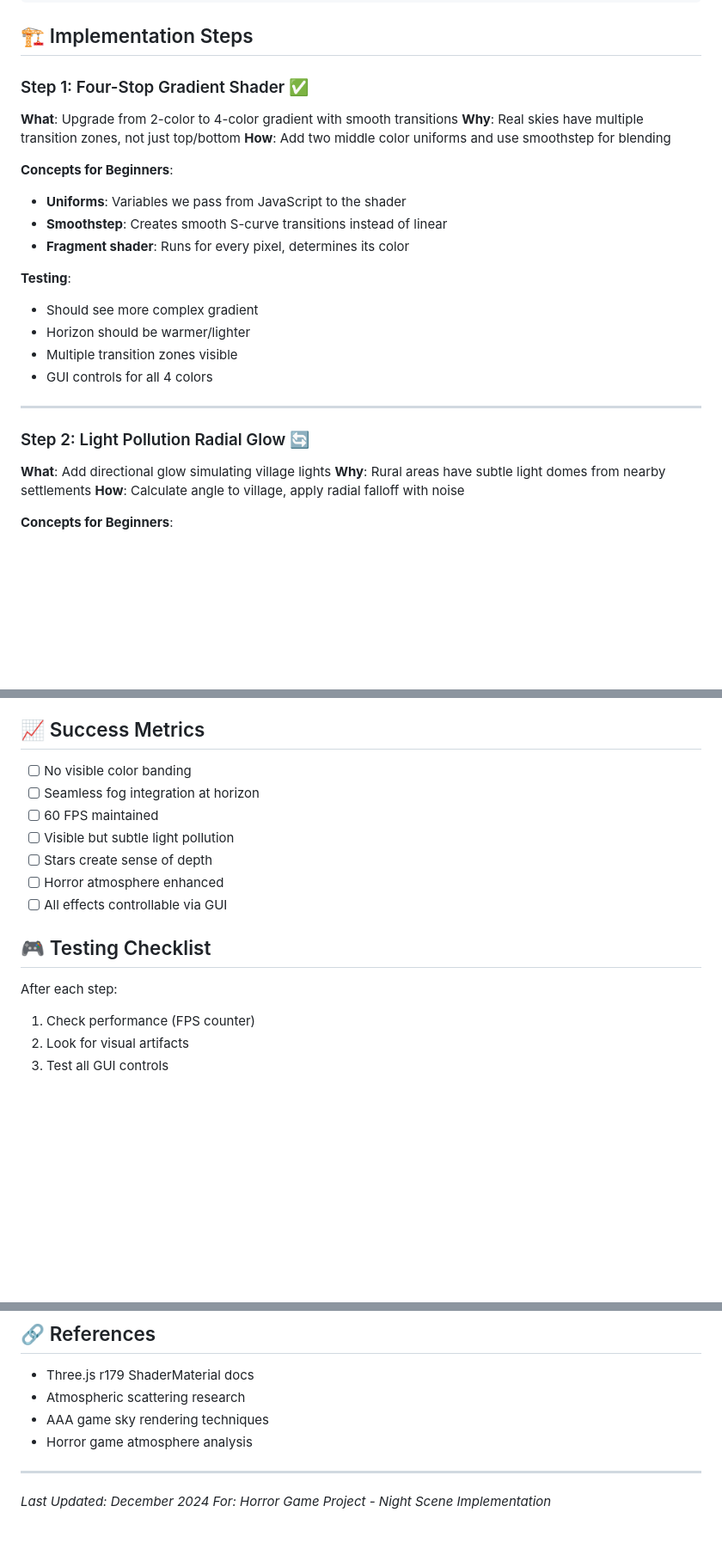
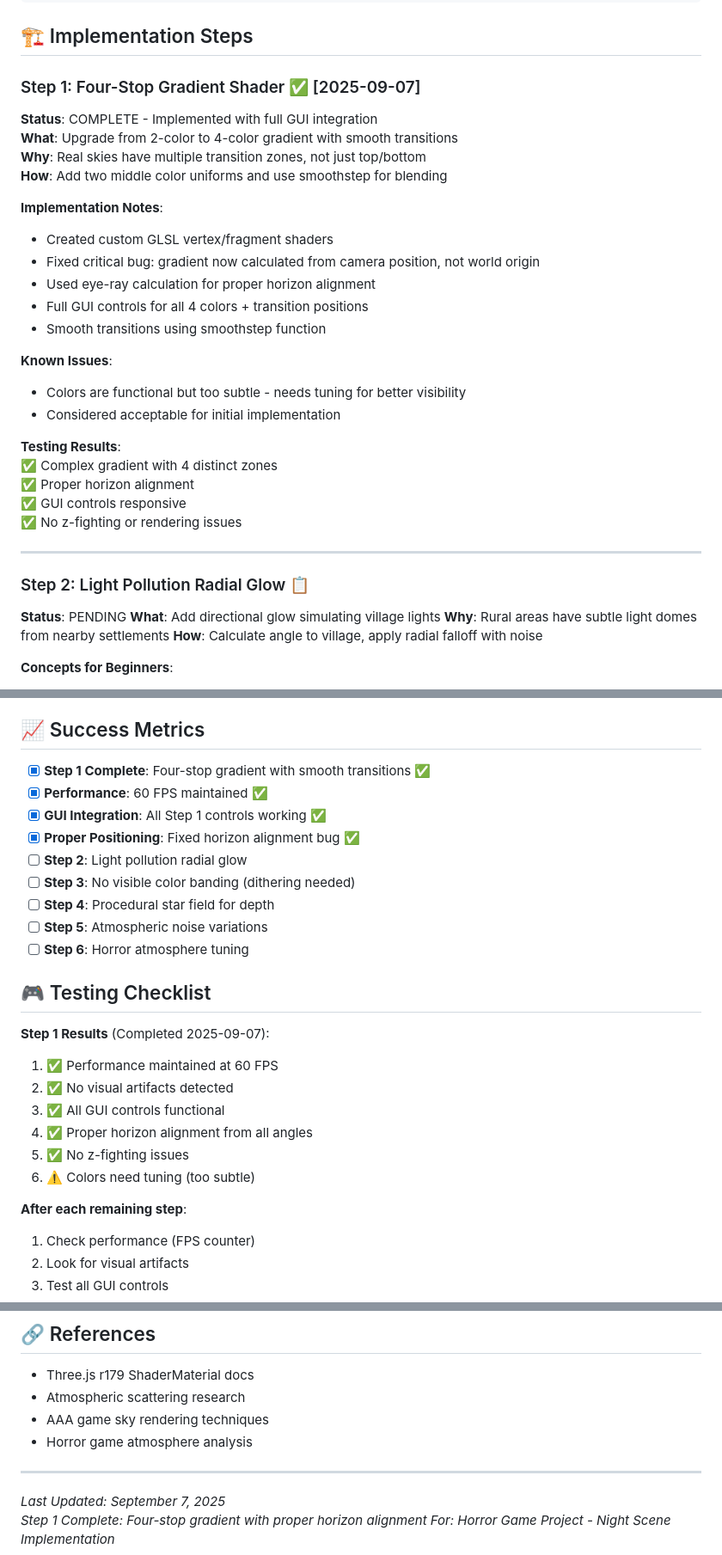
Before and after one commit to LLMinem/horror-game-hedwig, a Markdown page: docs/atmospheric-sky-implementation-plan.md, 3 parts joined by grey strips. Shown at 86% size. Rendered like a GitHub page; blank space fills up the shorter version.

Commit message:
docs: update planning documents - mark 4-stop gradient as complete
- Marked Step 1 (Four-Stop Gradient Shader) as COMPLETE
- Updated atmospheric-sky-implementation-plan.md with completion status
- Updated night-scene-makeover-guide.md to show current progress
- Added completion date (2025-09-07) for tracking
- Set next focus: Step 2 - Light pollution radial glow

Progress: 1/6 atmospheric sky steps complete (17%)

The 4-stop gradient with proper horizon alignment is fully working.
Key fix was using eye-ray calculation (vDir = worldPos - cameraPosition)
instead of world-space direction, ensuring horizon appears at visual horizon.

```diff
--- a/docs/atmospheric-sky-implementation-plan.md
+++ b/docs/atmospheric-sky-implementation-plan.md
@@ -33,25 +33,33 @@ Zenith:      #060B14  // Very dark indigo (darkest but NOT black)
 
 ## 🏗️ Implementation Steps
 
-### Step 1: Four-Stop Gradient Shader ✅
+### Step 1: Four-Stop Gradient Shader ✅ [2025-09-07]
+**Status**: COMPLETE - Implemented with full GUI integration
 **What**: Upgrade from 2-color to 4-color gradient with smooth transitions
 **Why**: Real skies have multiple transition zones, not just top/bottom
 **How**: Add two middle color uniforms and use smoothstep for blending
 
-**Concepts for Beginners**:
-- **Uniforms**: Variables we pass from JavaScript to the shader
-- **Smoothstep**: Creates smooth S-curve transitions instead of linear
-- **Fragment shader**: Runs for every pixel, determines its color
+**Implementation Notes**:
+- Created custom GLSL vertex/fragment shaders
+- Fixed critical bug: gradient now calculated from camera position, not world origin
+- Used eye-ray calculation for proper horizon alignment
+- Full GUI controls for all 4 colors + transition positions
+- Smooth transitions using smoothstep function
 
-**Testing**:
-- Should see more complex gradient
-- Horizon should be warmer/lighter
-- Multiple transition zones visible
-- GUI controls for all 4 colors
+**Known Issues**:
+- Colors are functional but too subtle - needs tuning for better visibility
+- Considered acceptable for initial implementation
+
+**Testing Results**:
+✅ Complex gradient with 4 distinct zones
+✅ Proper horizon alignment
+✅ GUI controls responsive
+✅ No z-fighting or rendering issues
 
 ---
 
-### Step 2: Light Pollution Radial Glow 🔄
+### Step 2: Light Pollution Radial Glow 📋
+**Status**: PENDING
 **What**: Add directional glow simulating village lights
 **Why**: Rural areas have subtle light domes from nearby settlements
 **How**: Calculate angle to village, apply radial falloff with noise
@@ -191,17 +203,27 @@ Sky Settings/
 
 ## 📈 Success Metrics
 
-- [ ] No visible color banding
-- [ ] Seamless fog integration at horizon
-- [ ] 60 FPS maintained
-- [ ] Visible but subtle light pollution
-- [ ] Stars create sense of depth
-- [ ] Horror atmosphere enhanced
-- [ ] All effects controllable via GUI
+- [x] **Step 1 Complete**: Four-stop gradient with smooth transitions ✅
+- [x] **Performance**: 60 FPS maintained ✅
+- [x] **GUI Integration**: All Step 1 controls working ✅
+- [x] **Proper Positioning**: Fixed horizon alignment bug ✅
+- [ ] **Step 2**: Light pollution radial glow
+- [ ] **Step 3**: No visible color banding (dithering needed)
+- [ ] **Step 4**: Procedural star field for depth
+- [ ] **Step 5**: Atmospheric noise variations
+- [ ] **Step 6**: Horror atmosphere tuning
 
 ## 🎮 Testing Checklist
 
-After each step:
+**Step 1 Results** (Completed 2025-09-07):
+1. ✅ Performance maintained at 60 FPS
+2. ✅ No visual artifacts detected
+3. ✅ All GUI controls functional
+4. ✅ Proper horizon alignment from all angles
+5. ✅ No z-fighting issues
+6. ⚠️ Colors need tuning (too subtle)
+
+**After each remaining step**:
 1. Check performance (FPS counter)
 2. Look for visual artifacts
 3. Test all GUI controls
@@ -226,5 +248,6 @@ After each step:
 
 ---
 
-*Last Updated: December 2024*
+*Last Updated: September 7, 2025*
+*Step 1 Complete: Four-stop gradient with proper horizon alignment*
 *For: Horror Game Project - Night Scene Implementation*
```
Also changed, not shown: other parts of docs/atmospheric-sky-implementation-plan.md (+4 -0 lines), docs/night-scene-makeover-guide.md (+20 -4 lines).
